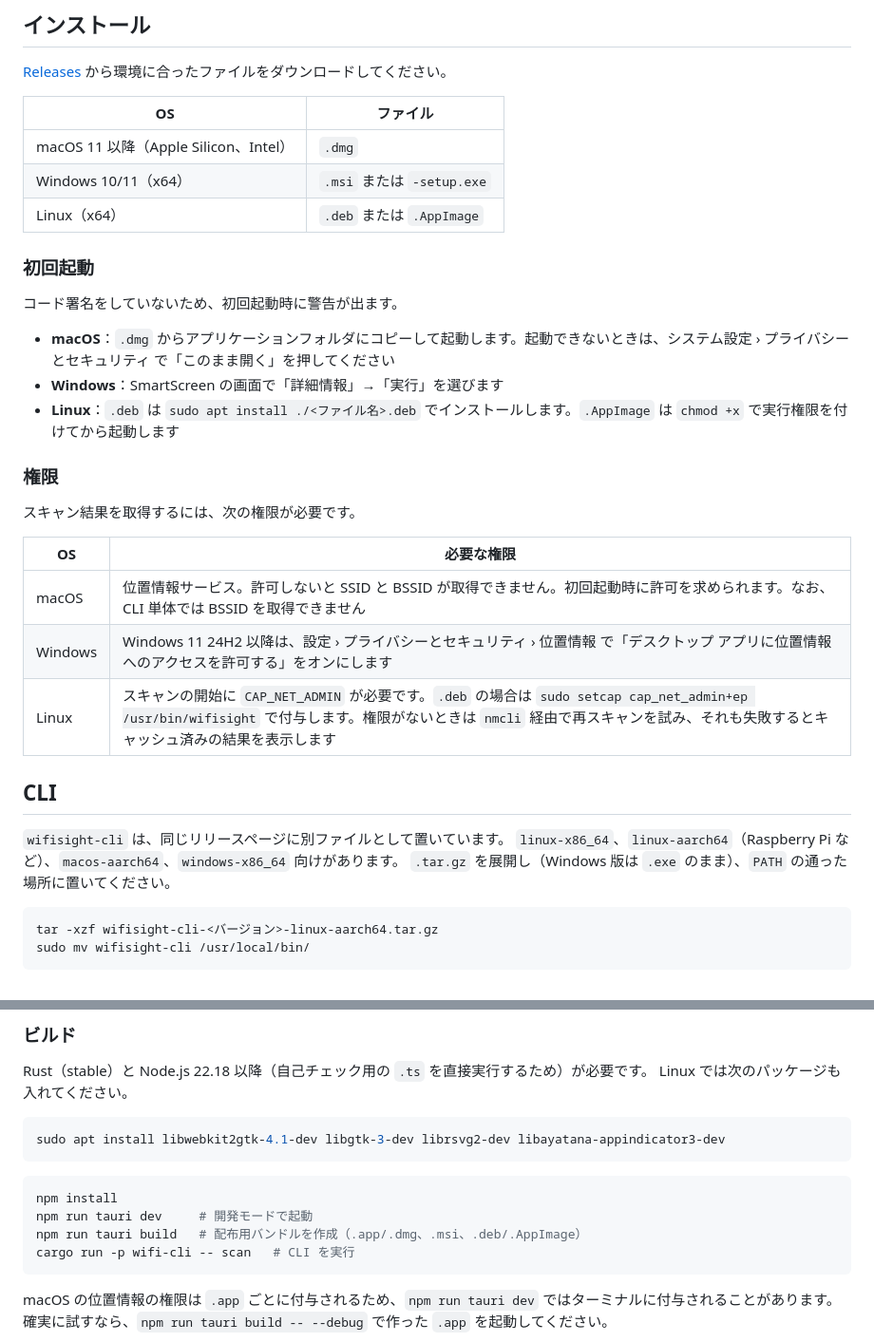
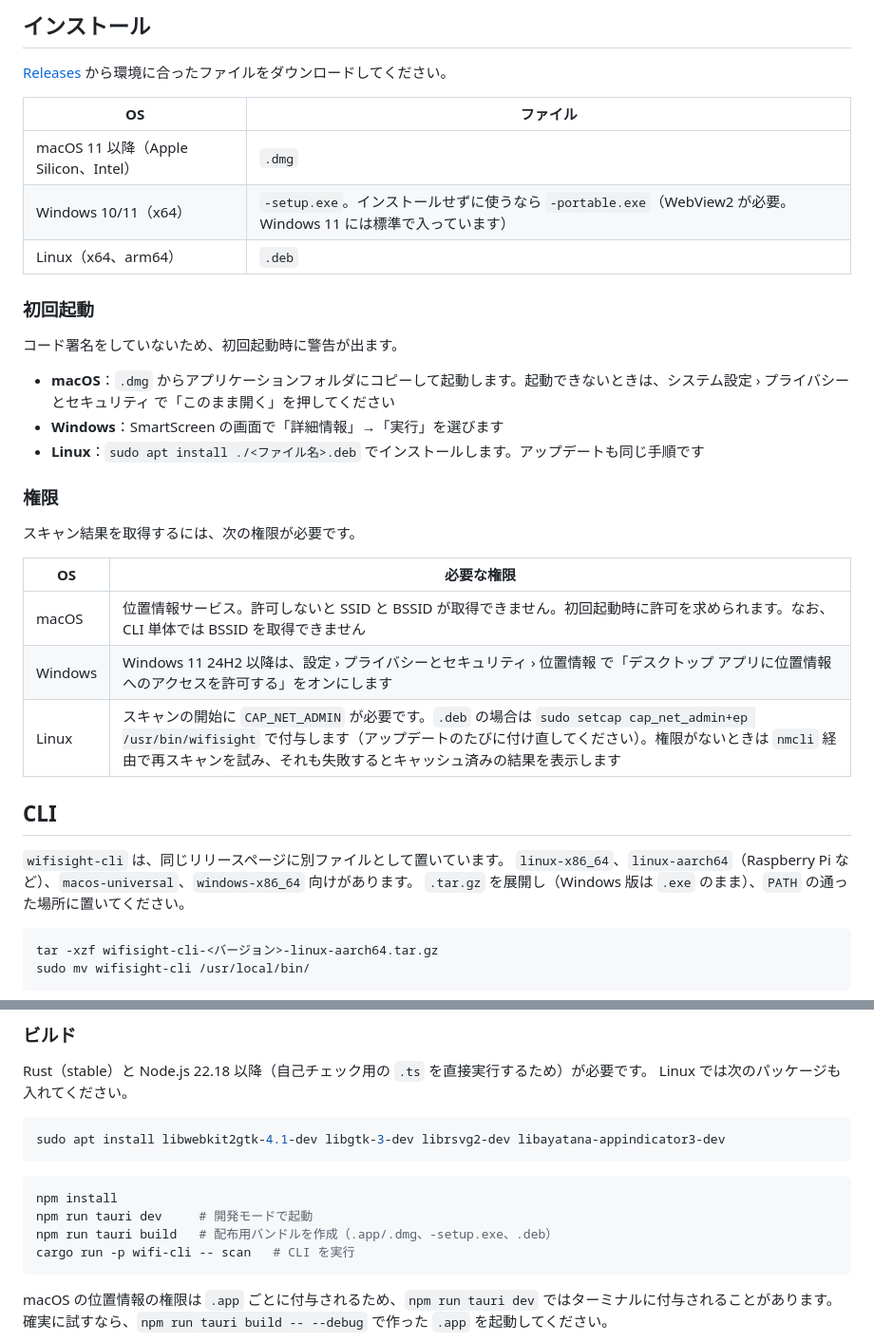
Before and after one commit to tsuyopon123/wifisight, a Markdown page: README.ja.md, 2 parts joined by grey strips. Shown at 95% size. Rendered like a GitHub page.

````diff
--- a/README.ja.md
+++ b/README.ja.md
@@ -52,8 +52,8 @@ macOS、Windows、Linux で動き、解析は共通の `wifi-core` が行うの
 | OS | ファイル |
 |---|---|
 | macOS 11 以降（Apple Silicon、Intel） | `.dmg` |
-| Windows 10/11（x64） | `.msi` または `-setup.exe` |
-| Linux（x64） | `.deb` または `.AppImage` |
+| Windows 10/11（x64） | `-setup.exe`。インストールせずに使うなら `-portable.exe`（WebView2 が必要。Windows 11 には標準で入っています） |
+| Linux（x64、arm64） | `.deb` |
 
 ### 初回起動
 
@@ -61,7 +61,7 @@ macOS、Windows、Linux で動き、解析は共通の `wifi-core` が行うの
 
 - **macOS**：`.dmg` からアプリケーションフォルダにコピーして起動します。起動できないときは、システム設定 › プライバシーとセキュリティ で「このまま開く」を押してください
 - **Windows**：SmartScreen の画面で「詳細情報」→「実行」を選びます
-- **Linux**：`.deb` は `sudo apt install ./<ファイル名>.deb` でインストールします。`.AppImage` は `chmod +x` で実行権限を付けてから起動します
+- **Linux**：`sudo apt install ./<ファイル名>.deb` でインストールします。アップデートも同じ手順です
 
 ### 権限
 
@@ -71,12 +71,12 @@ macOS、Windows、Linux で動き、解析は共通の `wifi-core` が行うの
 |---|---|
 | macOS | 位置情報サービス。許可しないと SSID と BSSID が取得できません。初回起動時に許可を求められます。なお、CLI 単体では BSSID を取得できません |
 | Windows | Windows 11 24H2 以降は、設定 › プライバシーとセキュリティ › 位置情報 で「デスクトップ アプリに位置情報へのアクセスを許可する」をオンにします |
-| Linux | スキャンの開始に `CAP_NET_ADMIN` が必要です。`.deb` の場合は `sudo setcap cap_net_admin+ep /usr/bin/wifisight` で付与します。権限がないときは `nmcli` 経由で再スキャンを試み、それも失敗するとキャッシュ済みの結果を表示します |
+| Linux | スキャンの開始に `CAP_NET_ADMIN` が必要です。`.deb` の場合は `sudo setcap cap_net_admin+ep /usr/bin/wifisight` で付与します（アップデートのたびに付け直してください）。権限がないときは `nmcli` 経由で再スキャンを試み、それも失敗するとキャッシュ済みの結果を表示します |
 
 ## CLI
 
 `wifisight-cli` は、同じリリースページに別ファイルとして置いています。
-`linux-x86_64`、`linux-aarch64`（Raspberry Pi など）、`macos-aarch64`、`windows-x86_64` 向けがあります。
+`linux-x86_64`、`linux-aarch64`（Raspberry Pi など）、`macos-universal`、`windows-x86_64` 向けがあります。
 `.tar.gz` を展開し（Windows 版は `.exe` のまま）、`PATH` の通った場所に置いてください。
 
 ```sh
@@ -117,7 +117,7 @@ sudo apt install libwebkit2gtk-4.1-dev libgtk-3-dev librsvg2-dev libayatana-appi
 ```sh
 npm install
 npm run tauri dev     # 開発モードで起動
-npm run tauri build   # 配布用バンドルを作成（.app/.dmg、.msi、.deb/.AppImage）
+npm run tauri build   # 配布用バンドルを作成（.app/.dmg、-setup.exe、.deb）
 cargo run -p wifi-cli -- scan   # CLI を実行
 ```
 
````
Also changed, not shown: README.md (+6 -6 lines).
